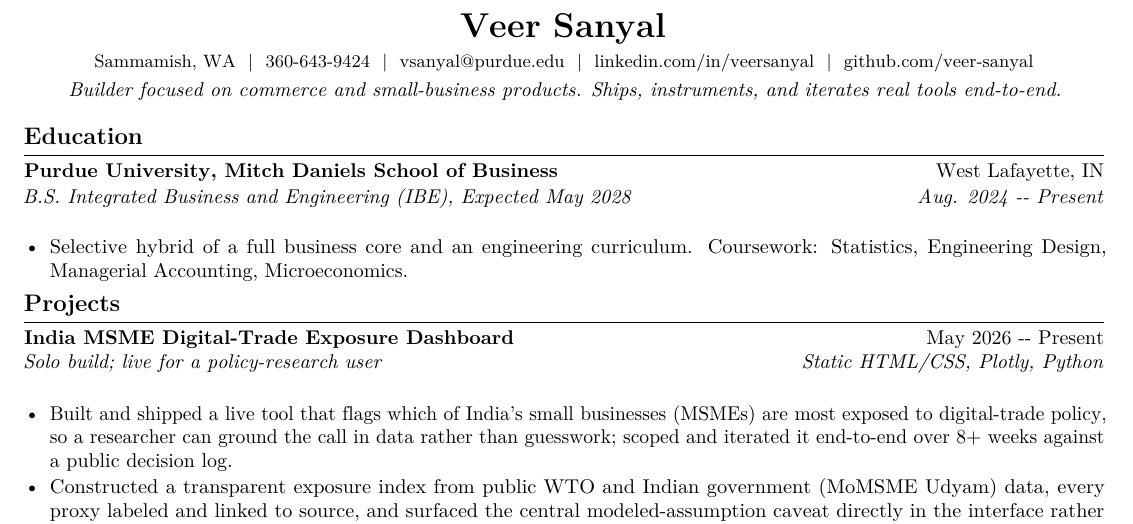
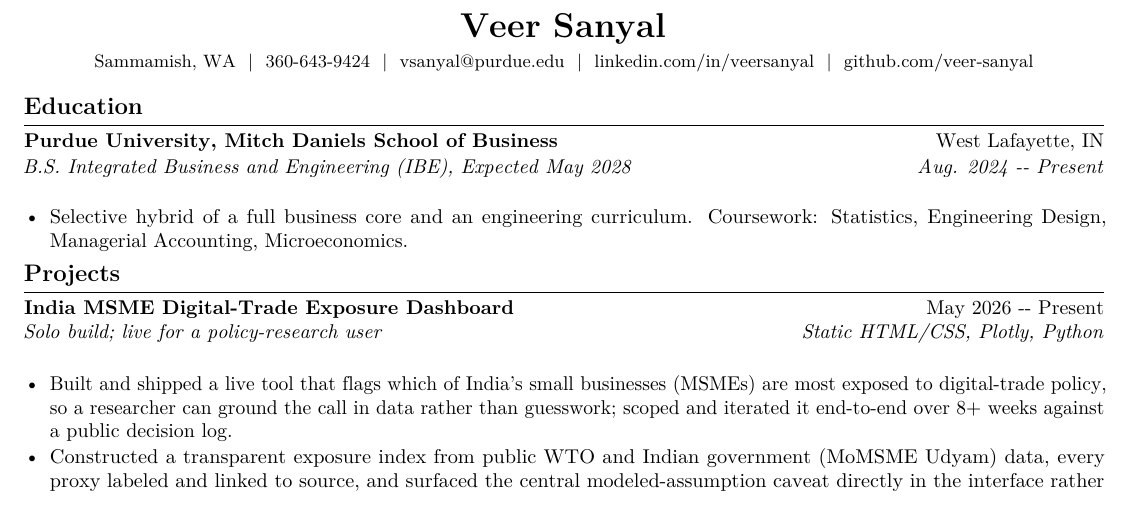
Before and after one commit to veer-sanyal/veer-pm-system, a LaTeX CV (applications/Trice/VeerSanyal_Trice_Resume.tex): part of the page, cut so that both start at the same text. Compiled offline with pdfLaTeX.

Commit message:
Trice resume: remove summary line

```diff
--- a/applications/Trice/VeerSanyal_Trice_Resume.tex
+++ b/applications/Trice/VeerSanyal_Trice_Resume.tex
@@ -37,8 +37,7 @@
 
 \begin{center}
 {\LARGE \textbf{Veer Sanyal}}\\[3pt]
-{\small Sammamish, WA~~\textbar~~360-643-9424~~\textbar~~vsanyal@purdue.edu~~\textbar~~linkedin.com/in/veersanyal~~\textbar~~github.com/veer-sanyal}\\[3pt]
-\textit{Builder focused on commerce and small-business products. Ships, instruments, and iterates real tools end-to-end.}
+{\small Sammamish, WA~~\textbar~~360-643-9424~~\textbar~~vsanyal@purdue.edu~~\textbar~~linkedin.com/in/veersanyal~~\textbar~~github.com/veer-sanyal}
 \end{center}
 
 \section{Education}
```
Also changed, not shown: applications/Trice/VeerSanyal_Trice_Resume.pdf.
